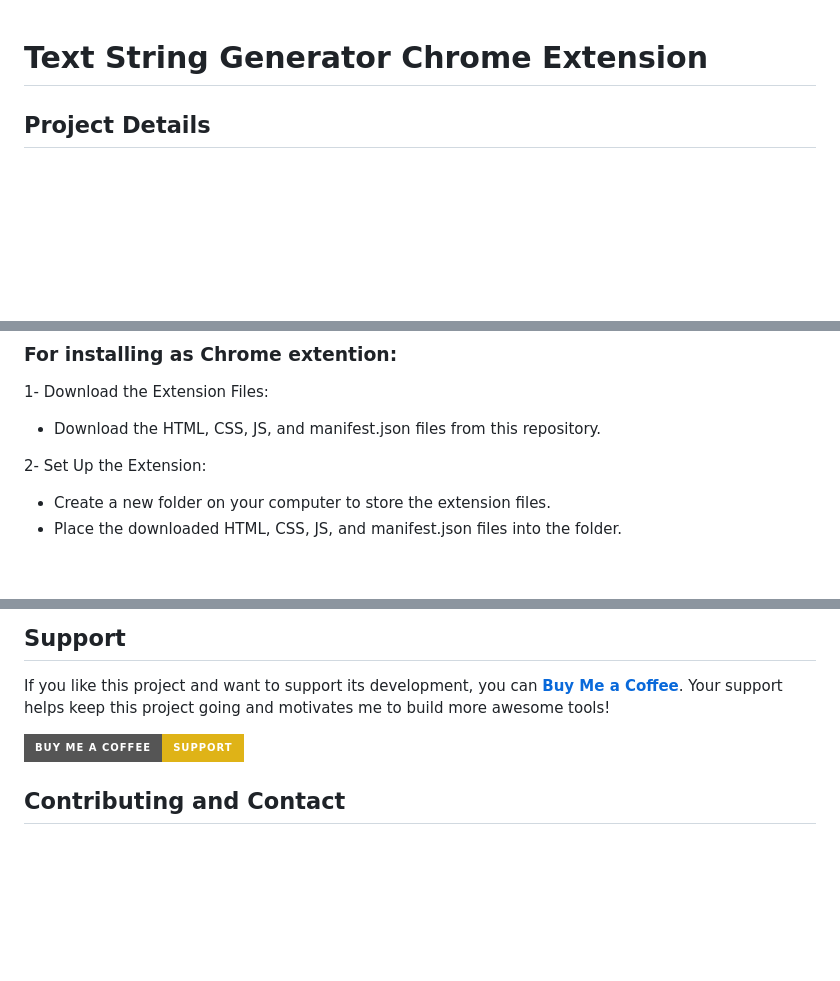
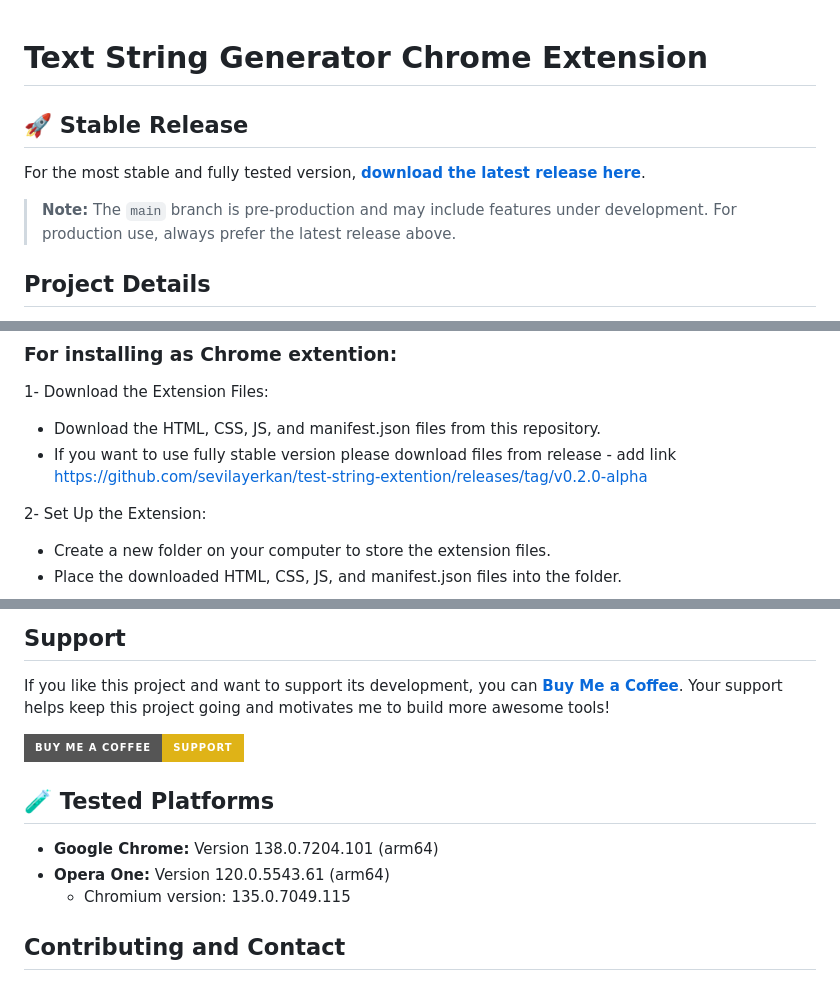
Before and after one commit to sevilayerkan/test-string-extention, a Markdown page: README.md, 3 parts joined by grey strips. GitHub-like rendering; badges without logos; blank space fills up the shorter version.

Commit message:
chore: update readme

```diff
--- a/README.md
+++ b/README.md
@@ -1,4 +1,10 @@
 # Text String Generator Chrome Extension
+
+## 🚀 Stable Release
+
+For the most stable and fully tested version, [**download the latest release here**](https://github.com/sevilayerkan/test-string-extention/releases/tag/v0.2.0-alpha).
+
+> **Note:** The `main` branch is pre-production and may include features under development. For production use, always prefer the latest release above.
 
 ## Project Details
 
@@ -17,6 +23,7 @@ Follow these steps to install and use the Test String Generator Chrome extension
 1- Download the Extension Files:
 
 - Download the HTML, CSS, JS, and manifest.json files from this repository.
+- If you want to use fully stable version please download files from release - add link  https://github.com/sevilayerkan/test-string-extention/releases/tag/v0.2.0-alpha
 
 2- Set Up the Extension:
 
@@ -74,6 +81,12 @@ If you like this project and want to support its development, you can **[Buy Me
 
 [![Buy Me a Coffee](https://img.shields.io/badge/Buy%20Me%20a%20Coffee-Support-yellow?style=for-the-badge&logo=buy-me-a-coffee)](https://buymeacoffee.com/notdepressedeveloper)
 
+## 🧪 Tested Platforms
+
+- **Google Chrome:** Version 138.0.7204.101 (arm64)
+- **Opera One:** Version 120.0.5543.61 (arm64)
+  - Chromium version: 135.0.7049.115
+
 ## Contributing and Contact
 
 Contributions are welcome! If you encounter any issues or have suggestions for improvements, please feel free to:
```
